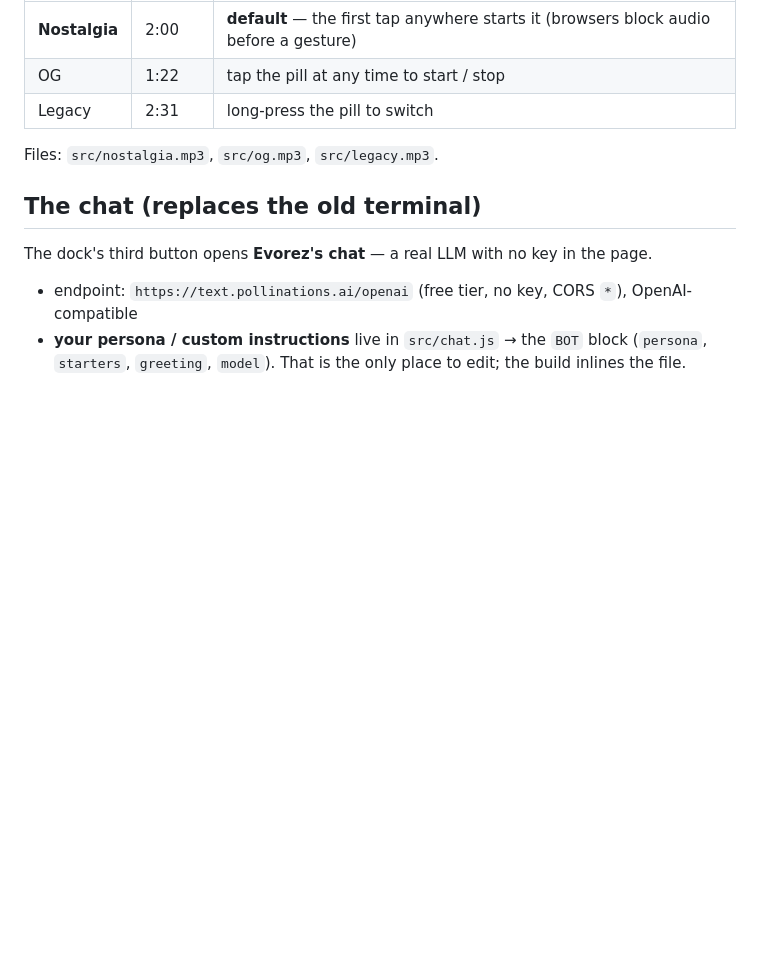
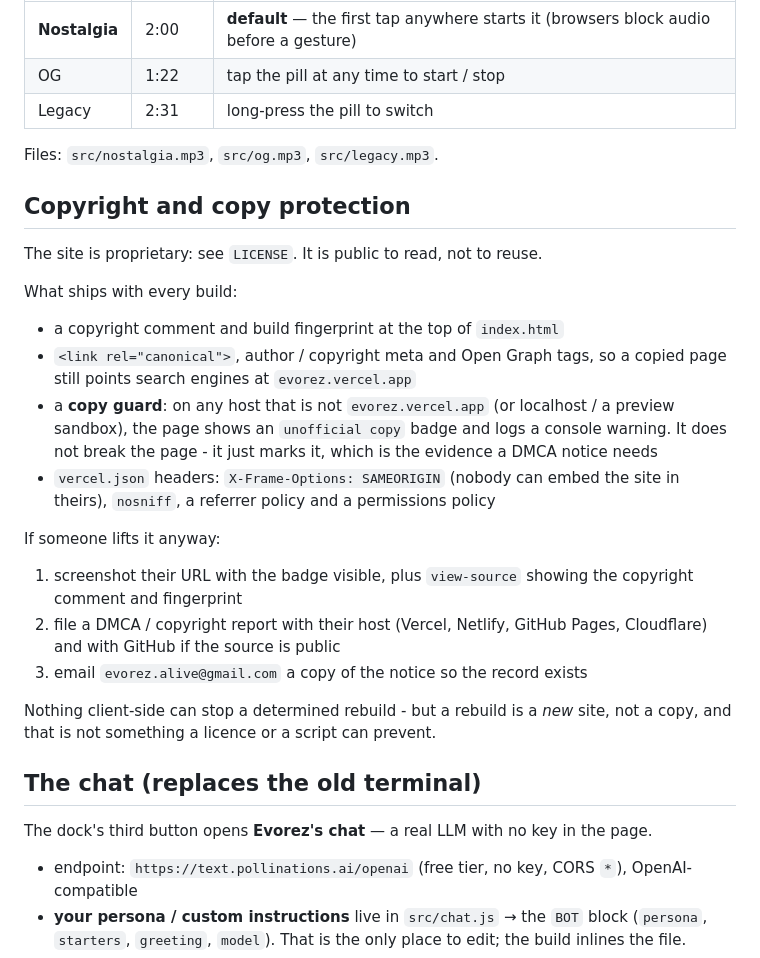
Before and after one commit to evorez/evorez, a Markdown page: README.md, the part around the change. Rendered like a GitHub page; blank space fills up the shorter version.

```diff
--- a/README.md
+++ b/README.md
@@ -39,6 +39,34 @@ Three tracks live inside the file as base64 data URIs, decoded with the Web Audi
 | Legacy | 2:31 | long-press the pill to switch |
 
 Files: `src/nostalgia.mp3`, `src/og.mp3`, `src/legacy.mp3`.
+
+
+## Copyright and copy protection
+
+The site is proprietary: see `LICENSE`. It is public to read, not to reuse.
+
+What ships with every build:
+
+- a copyright comment and build fingerprint at the top of `index.html`
+- `<link rel="canonical">`, author / copyright meta and Open Graph tags, so a
+  copied page still points search engines at `evorez.vercel.app`
+- a **copy guard**: on any host that is not `evorez.vercel.app` (or localhost /
+  a preview sandbox), the page shows an `unofficial copy` badge and logs a
+  console warning. It does not break the page - it just marks it, which is the
+  evidence a DMCA notice needs
+- `vercel.json` headers: `X-Frame-Options: SAMEORIGIN` (nobody can embed the
+  site in theirs), `nosniff`, a referrer policy and a permissions policy
+
+If someone lifts it anyway:
+
+1. screenshot their URL with the badge visible, plus `view-source` showing the
+   copyright comment and fingerprint
+2. file a DMCA / copyright report with their host (Vercel, Netlify, GitHub
+   Pages, Cloudflare) and with GitHub if the source is public
+3. email `evorez.alive@gmail.com` a copy of the notice so the record exists
+
+Nothing client-side can stop a determined rebuild - but a rebuild is a *new*
+site, not a copy, and that is not something a licence or a script can prevent.
 
 ## The chat (replaces the old terminal)
 
```
Also changed, not shown: docs/live-dark.jpg, docs/live-header.jpg, docs/live-light.jpg, docs/live-mobile.jpg, docs/live-pill.jpg, 5 other files.
